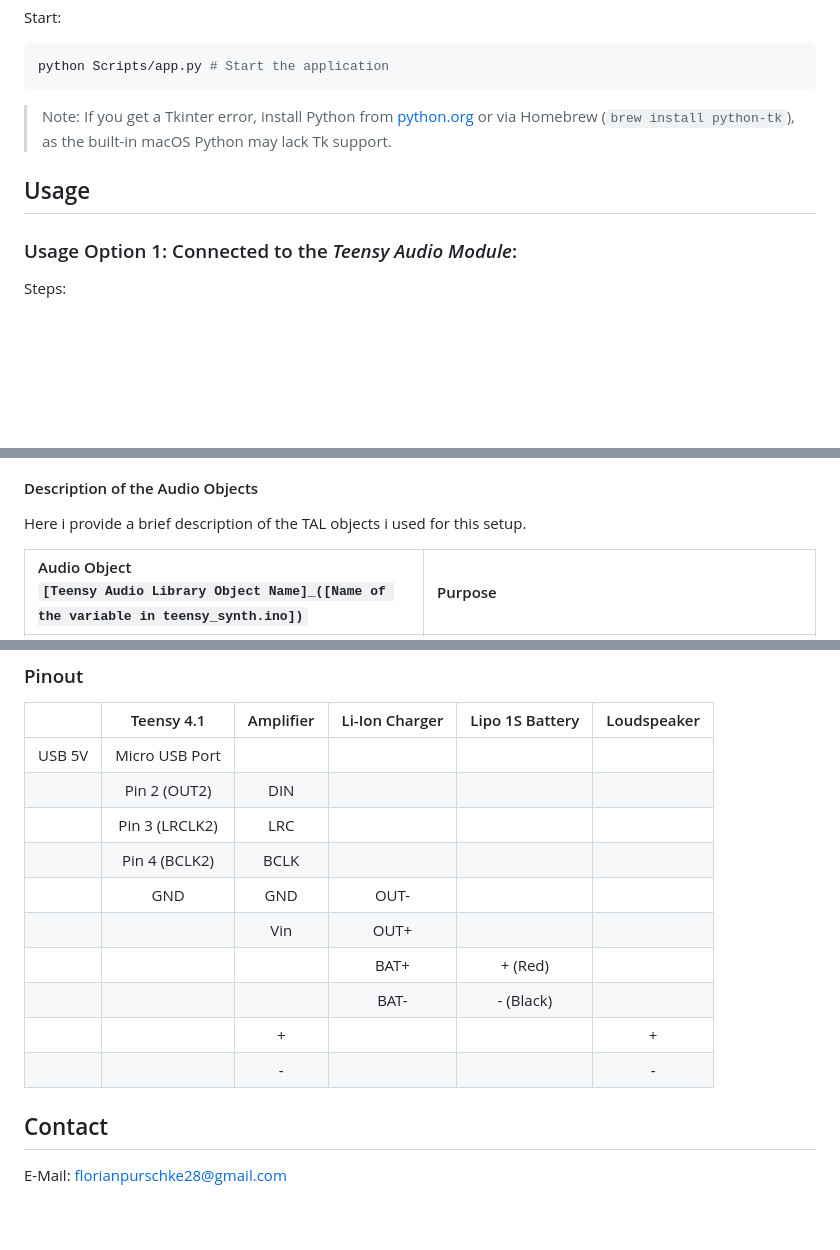
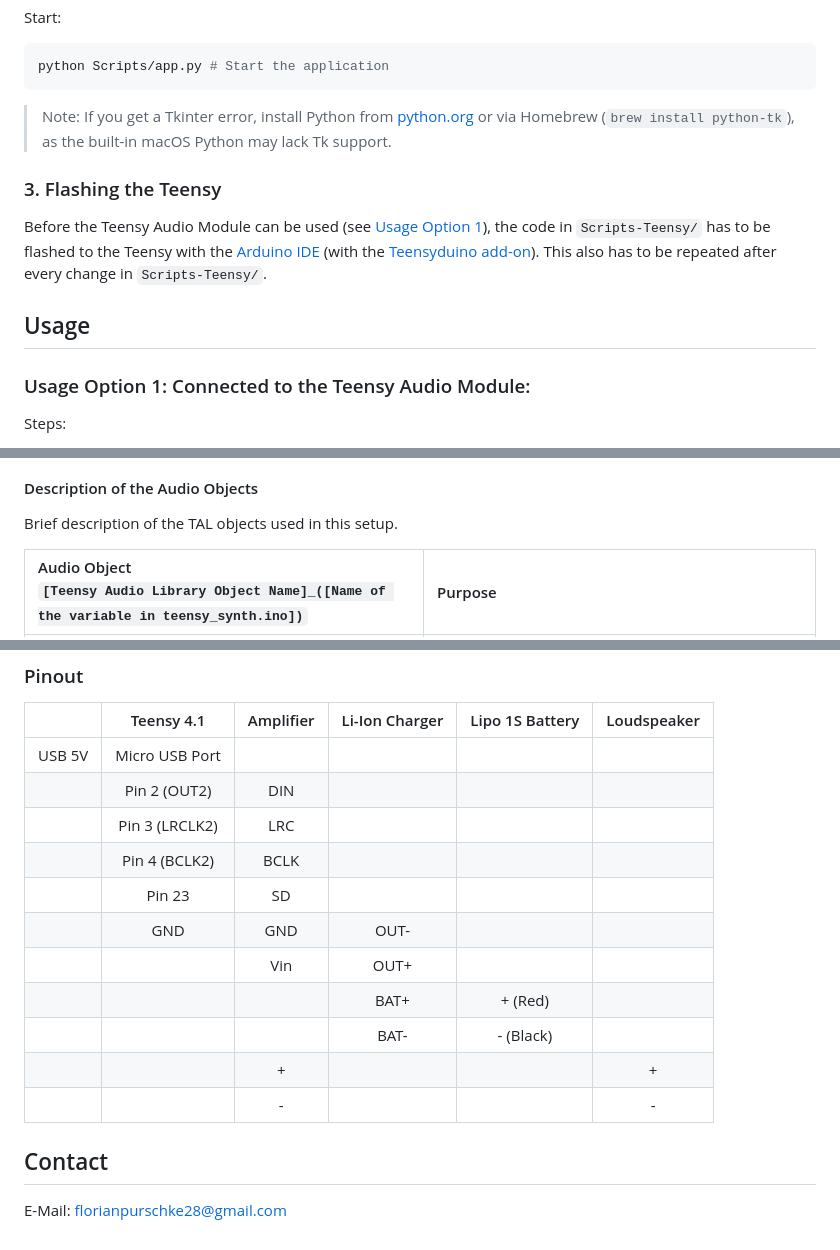
Before and after one commit to flowdevloping/teensy-synthesizer, a Markdown page: README.md, 3 parts joined by grey strips. Drawn GitHub-style; blank space fills up the shorter version.

```diff
--- a/README.md
+++ b/README.md
@@ -103,9 +117,13 @@ python Scripts/app.py # Start the application
 
 > Note: If you get a Tkinter error, install Python from [python.org](https://www.python.org/downloads/) or via Homebrew (`brew install python-tk`), as the built-in macOS Python may lack Tk support.
 
+### 3. Flashing the Teensy
+
+Before the Teensy Audio Module can be used (see [Usage Option 1](#usage-option-1-connected-to-the-teensy-audio-module)), the code in `Scripts-Teensy/` has to be flashed to the Teensy with the [Arduino IDE](https://www.arduino.cc/en/software) (with the [Teensyduino add-on](https://www.pjrc.com/teensy/td_download.html)). This also has to be repeated after every change in `Scripts-Teensy/`.
+
 ## Usage
 
-### Usage Option 1: Connected to the *Teensy Audio Module*:
+### Usage Option 1: Connected to the Teensy Audio Module:
 
 Steps:
 
@@ -271,7 +256,7 @@ Current Setup: 8 Voice polyphonic FM or wavetable synth with LFO oscillator and
 
 #### Description of the Audio Objects
 
-Here i provide a brief description of the TAL objects i used for this setup.
+Brief description of the TAL objects used in this setup.
 
 | Audio Object<br>`[Teensy Audio Library Object Name]_([Name of the variable in teensy_synth.ino])` | Purpose                                                                                                                                                                                                                     |
 | :--------------------------------------------------------------------------------------------- | :-------------------------------------------------------------------------------------------------------------------------------------------------------------------------------------------------------------------------- |
@@ -311,6 +296,7 @@ For more detailed information on the [Teensy Audio Library](https://www.pjrc.com
 |        |        Pin 2 (OUT2)      |         DIN             |                              |                               |                           |
 |        |        Pin 3 (LRCLK2)    |         LRC             |                              |                               |                           |
 |        |        Pin 4 (BCLK2)     |         BCLK            |                              |                               |                           |
+|        |        Pin 23            |         SD              |                              |                               |                           |
 |        |        GND               |         GND             |        OUT-                  |                               |                           |
 |        |                          |         Vin             |        OUT+                  |                               |                           |
 |        |                          |                         |        BAT+                  |        + (Red)                |                           |
```
Also changed, not shown: other parts of README.md (+39 -58 lines), visuals/GUI.png, 2 other files.
